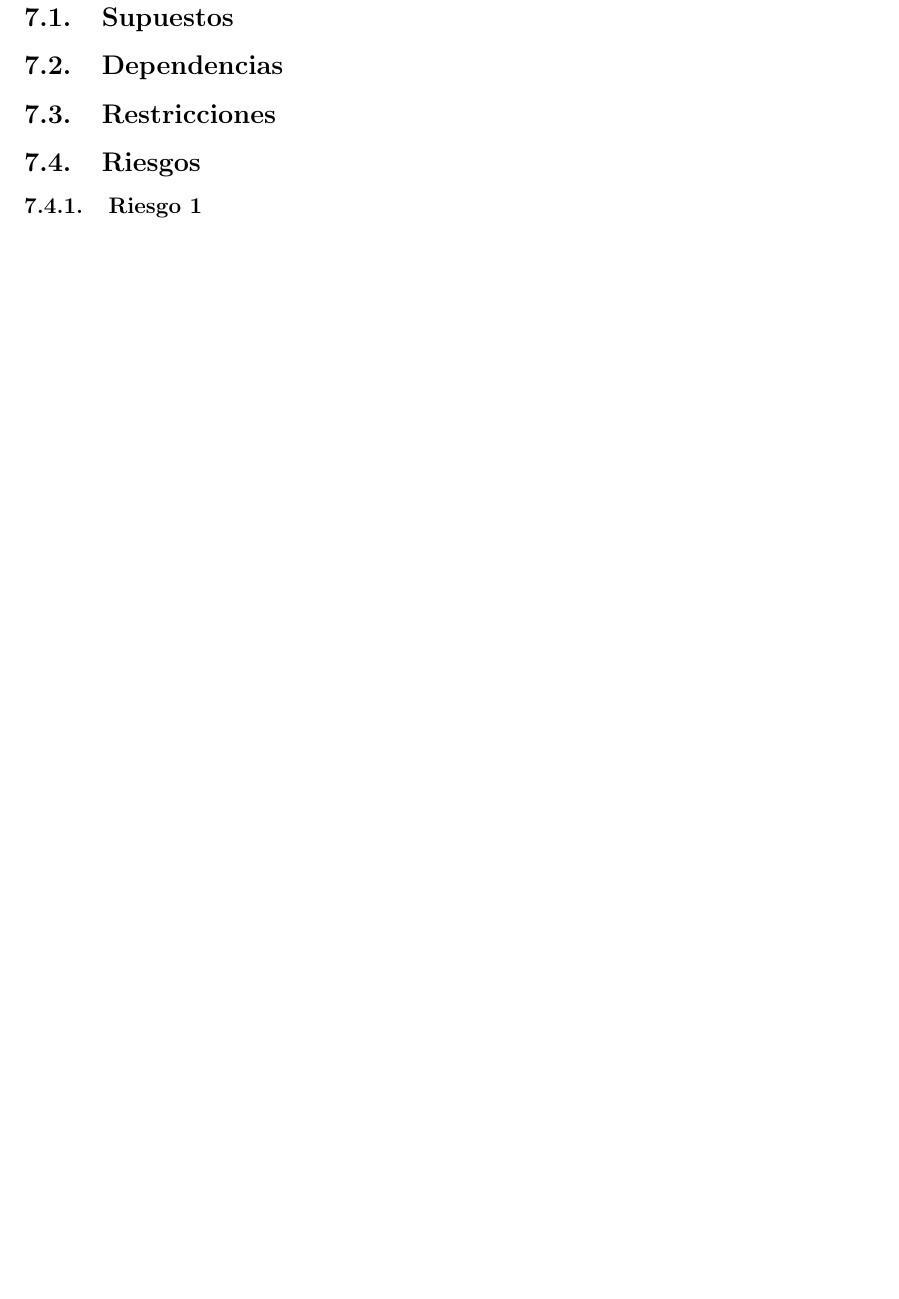
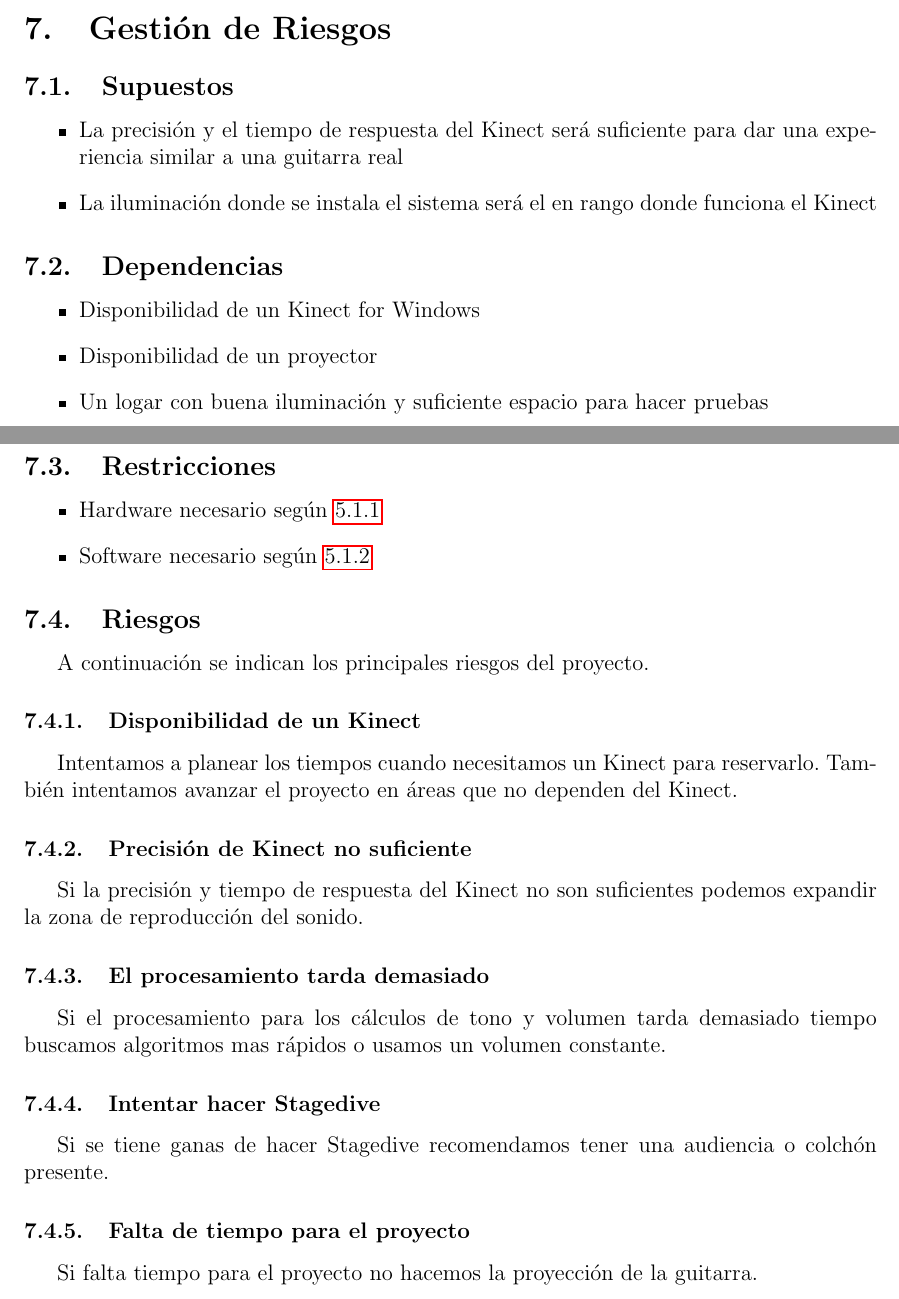
Before and after one commit to Grulfen/air_guitar, a LaTeX document (doc/requisitos/requisitos.tex): part of page 10 of 11 before the commit and two parts of pages 9 and 10 of 11 after it, the two joined at a grey line, cut at the place of the change, the shorter picture padded with empty space. Compiled offline with pdfLaTeX.

Commit message:
Added risks

```diff
--- a/doc/requisitos/requisitos.tex
+++ b/doc/requisitos/requisitos.tex
@@ -248,10 +254,43 @@ Una colección de sonidos de acordes de guitarra grabados previamente.
 
 \section{Gestión de Riesgos}
 \subsection{Supuestos}
+\begin{itemize}
+        \item La precisión y el tiempo de respuesta del Kinect será suficiente
+                para dar una experiencia similar a una guitarra real
+        \item La iluminación donde se instala el sistema será el en rango donde
+                funciona el Kinect
+\end{itemize}
+
 \subsection{Dependencias}
+\begin{itemize}
+        \item Disponibilidad de un Kinect for Windows
+        \item Disponibilidad de un proyector
+        \item Un logar con buena iluminación y suficiente espacio para hacer
+                pruebas
+\end{itemize}
+
 \subsection{Restricciones}
+\begin{itemize}
+        \item Hardware necesario según~\ref{subsubsec:hardware}
+        \item Software necesario según~\ref{subsubsec:software}
+\end{itemize}
+
 \subsection{Riesgos}
-\subsubsection{Riesgo 1}
+A continuación se indican los principales riesgos del proyecto.
+\subsubsection{Disponibilidad de un Kinect}
+Intentamos a planear los tiempos cuando necesitamos un Kinect para reservarlo.
+También intentamos avanzar el proyecto en áreas que no dependen del Kinect.
+\subsubsection{Precisión de Kinect no suficiente}
+Si la precisión y tiempo de respuesta del Kinect no son suficientes podemos
+expandir la zona de reproducción del sonido.
+\subsubsection{El procesamiento tarda demasiado}
+Si el procesamiento para los cálculos de tono y volumen tarda demasiado tiempo
+buscamos algoritmos mas rápidos o usamos un volumen constante.
+\subsubsection{Intentar hacer Stagedive}
+Si se tiene ganas de hacer Stagedive recomendamos tener una audiencia o colchón
+presente.
+\subsubsection{Falta de tiempo para el proyecto}
+Si falta tiempo para el proyecto no hacemos la proyección de la guitarra.
 
 \newpage
 \appendix
```
Also changed, not shown: doc/requisitos/requisitos.tex (30 more changed lines).
